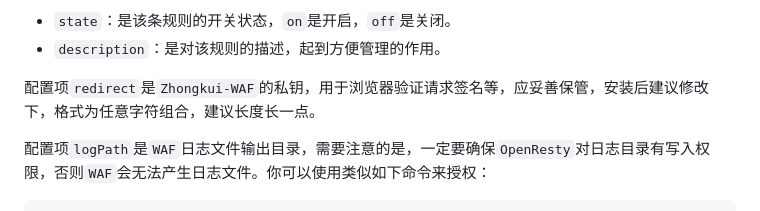
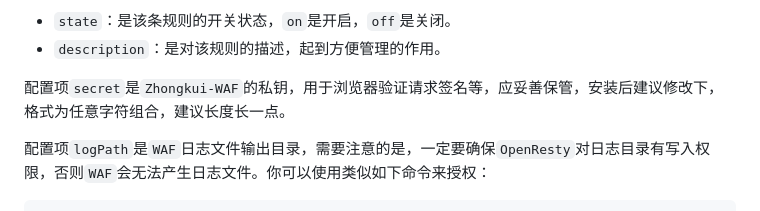
Before and after one commit to bukaleyang/zhongkui-waf, a Markdown page: README.md, the part around the change. Drawn GitHub-style.

Commit message:
修改一处文档错误

```diff
--- a/README.md
+++ b/README.md
@@ -117,7 +117,7 @@ ip黑名单列表可以配置在`config.lua`文件中，也可以配置在`path-
 + `state`：是该条规则的开关状态，`on`是开启，`off`是关闭。
 + `description`：是对该规则的描述，起到方便管理的作用。
 
-配置项`redirect`是`Zhongkui-WAF`的私钥，用于浏览器验证请求签名等，应妥善保管，安装后建议修改下，格式为任意字符组合，建议长度长一点。
+配置项`secret`是`Zhongkui-WAF`的私钥，用于浏览器验证请求签名等，应妥善保管，安装后建议修改下，格式为任意字符组合，建议长度长一点。
 
 配置项`logPath`是`WAF`日志文件输出目录，需要注意的是，一定要确保`OpenResty`对日志目录有写入权限，否则`WAF`会无法产生日志文件。你可以使用类似如下命令来授权：
 
```
